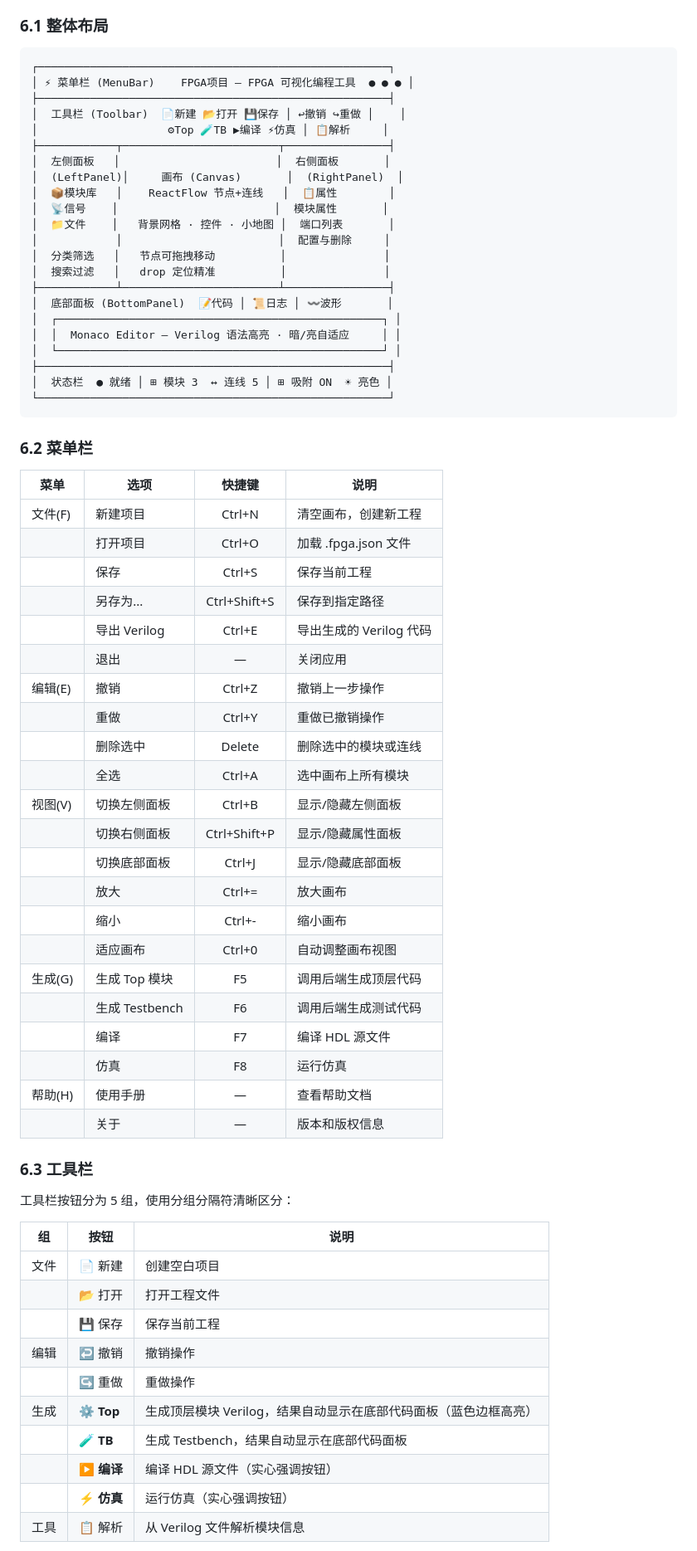
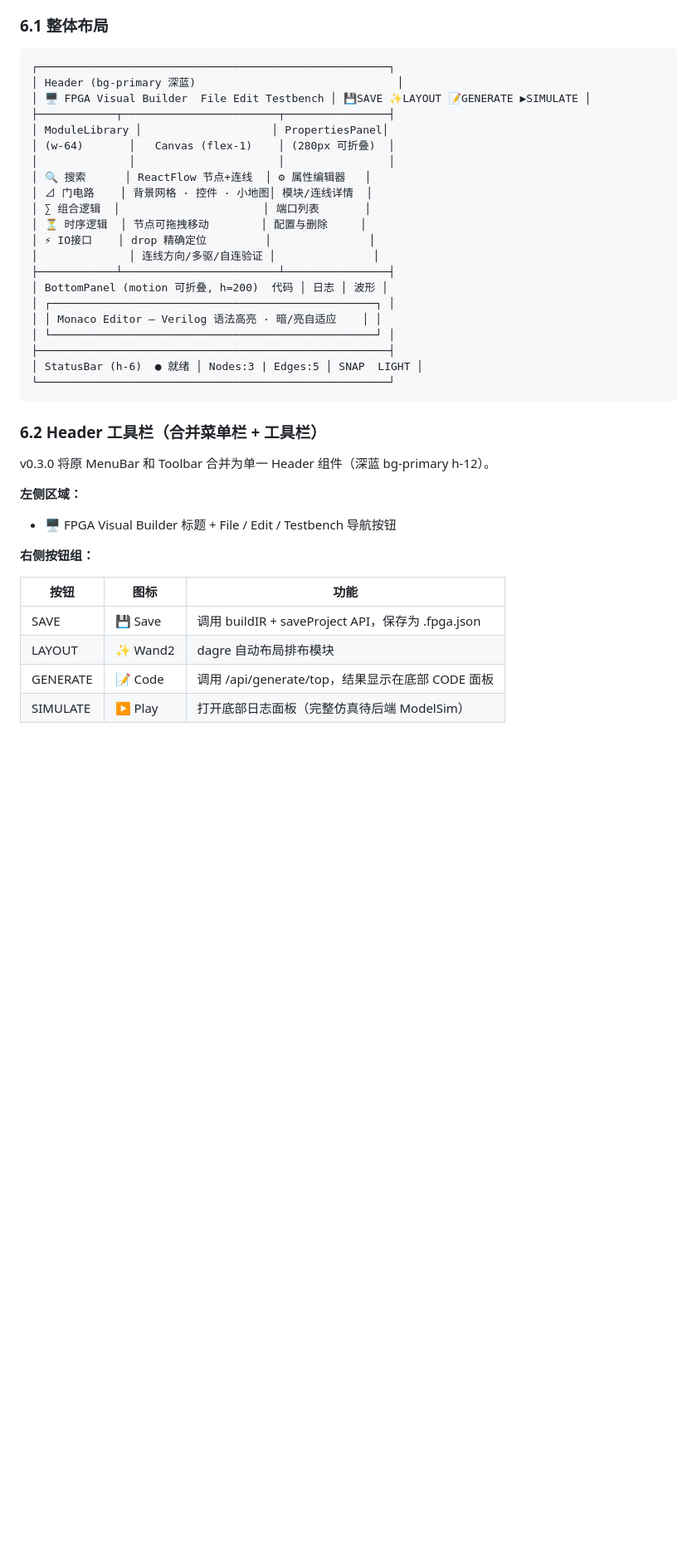
Before and after one commit to Frankoas/-FPGA-, a Markdown page: FPGA_VISUAL_TOOL_MANUAL.md, the part around one of its changes. Shown at 83% size. GitHub-like rendering; blank space fills up the shorter version.

Commit message:
docs: update manual to v0.3.0 — new component names, Header layout, snake_case alignment, tech stack updates

````diff
--- a/FPGA_VISUAL_TOOL_MANUAL.md
+++ b/FPGA_VISUAL_TOOL_MANUAL.md
@@ -713,70 +714,41 @@ curl -X POST http://localhost:8000/api/project/load \
 
 ```
 ┌──────────────────────────────────────────────────────┐
-│ ⚡ 菜单栏 (MenuBar)    FPGA项目 — FPGA 可视化编程工具  ● ● ● │
+│ Header (bg-primary 深蓝)                               │
+│ 🖥 FPGA Visual Builder  File Edit Testbench │ 💾SAVE ✨LAYOUT 📝GENERATE ▶SIMULATE │
+├────────────┬────────────────────────┬────────────────┤
+│ ModuleLibrary │                    │ PropertiesPanel│
+│ (w-64)       │   Canvas (flex-1)    │ (280px 可折叠)  │
+│              │                      │                │
+│ 🔍 搜索      │ ReactFlow 节点+连线  │ ⚙ 属性编辑器   │
+│ ⊿ 门电路    │ 背景网格 · 控件 · 小地图│ 模块/连线详情  │
+│ ∑ 组合逻辑  │                      │ 端口列表       │
+│ ⏳ 时序逻辑  │ 节点可拖拽移动        │ 配置与删除     │
+│ ⚡ IO接口    │ drop 精确定位         │               │
+│              │ 连线方向/多驱/自连验证 │               │
+├────────────┴────────────────────────┴────────────────┤
+│ BottomPanel (motion 可折叠, h=200)  代码 │ 日志 │ 波形 │
+│ ┌──────────────────────────────────────────────────┐ │
+│ │ Monaco Editor — Verilog 语法高亮 · 暗/亮自适应    │ │
+│ └──────────────────────────────────────────────────┘ │
 ├──────────────────────────────────────────────────────┤
-│  工具栏 (Toolbar)  📄新建 📂打开 💾保存 │ ↩撤销 ↪重做 │    │
-│                    ⚙Top 🧪TB ▶编译 ⚡仿真 │ 📋解析     │
-├────────────┬────────────────────────┬────────────────┤
-│  左侧面板   │                        │  右侧面板       │
-│  (LeftPanel)│     画布 (Canvas)       │  (RightPanel)  │
-│  📦模块库   │    ReactFlow 节点+连线   │  📋属性        │
-│  📡信号    │                        │  模块属性       │
-│  📁文件    │   背景网格 · 控件 · 小地图 │  端口列表       │
-│            │                        │  配置与删除     │
-│  分类筛选   │   节点可拖拽移动          │               │
-│  搜索过滤   │   drop 定位精准          │               │
-├────────────┴────────────────────────┴────────────────┤
-│  底部面板 (BottomPanel)  📝代码 │ 📜日志 │ 〰波形       │
-│  ┌──────────────────────────────────────────────────┐ │
-│  │  Monaco Editor — Verilog 语法高亮 · 暗/亮自适应     │ │
-│  └──────────────────────────────────────────────────┘ │
-├──────────────────────────────────────────────────────┤
-│  状态栏  ● 就绪 │ ⊞ 模块 3  ↔ 连线 5 │ ⊞ 吸附 ON  ☀ 亮色 │
+│ StatusBar (h-6)  ● 就绪 │ Nodes:3 | Edges:5 │ SNAP  LIGHT │
 └──────────────────────────────────────────────────────┘
 ```
 
-### 6.2 菜单栏
+### 6.2 Header 工具栏（合并菜单栏 + 工具栏）
 
-| 菜单 | 选项 | 快捷键 | 说明 |
-|------|------|:---:|------|
-| 文件(F) | 新建项目 | Ctrl+N | 清空画布，创建新工程 |
-| | 打开项目 | Ctrl+O | 加载 .fpga.json 文件 |
-| | 保存 | Ctrl+S | 保存当前工程 |
-| | 另存为... | Ctrl+Shift+S | 保存到指定路径 |
-| | 导出 Verilog | Ctrl+E | 导出生成的 Verilog 代码 |
-| | 退出 | — | 关闭应用 |
-| 编辑(E) | 撤销 | Ctrl+Z | 撤销上一步操作 |
-| | 重做 | Ctrl+Y | 重做已撤销操作 |
-| | 删除选中 | Delete | 删除选中的模块或连线 |
-| | 全选 | Ctrl+A | 选中画布上所有模块 |
-| 视图(V) | 切换左侧面板 | Ctrl+B | 显示/隐藏左侧面板 |
-| | 切换右侧面板 | Ctrl+Shift+P | 显示/隐藏属性面板 |
-| | 切换底部面板 | Ctrl+J | 显示/隐藏底部面板 |
-| | 放大 | Ctrl+= | 放大画布 |
-| | 缩小 | Ctrl+- | 缩小画布 |
-| | 适应画布 | Ctrl+0 | 自动调整画布视图 |
-| 生成(G) | 生成 Top 模块 | F5 | 调用后端生成顶层代码 |
-| | 生成 Testbench | F6 | 调用后端生成测试代码 |
-| | 编译 | F7 | 编译 HDL 源文件 |
-| | 仿真 | F8 | 运行仿真 |
-| 帮助(H) | 使用手册 | — | 查看帮助文档 |
-| | 关于 | — | 版本和版权信息 |
+v0.3.0 将原 MenuBar 和 Toolbar 合并为单一 Header 组件（深蓝 bg-primary h-12）。
 
-### 6.3 工具栏
+**左侧区域：**
+- 🖥 FPGA Visual Builder 标题 + File / Edit / Testbench 导航按钮
 
-工具栏按钮分为 5 组，使用分组分隔符清晰区分：
+**右侧按钮组：**
 
-| 组 | 按钮 | 说明 |
-|:---:|------|------|
-| 文件 | 📄 新建 | 创建空白项目 |
-| | 📂 打开 | 打开工程文件 |
-| | 💾 保存 | 保存当前工程 |
-| 编辑 | ↩ 撤销 | 撤销操作 |
-| | ↪ 重做 | 重做操作 |
-| 生成 | ⚙ **Top** | 生成顶层模块 Verilog，结果自动显示在底部代码面板（蓝色边框高亮） |
-| | 🧪 **TB** | 生成 Testbench，结果自动显示在底部代码面板 |
-| | ▶ **编译** | 编译 HDL 源文件（实心强调按钮） |
-| | ⚡ **仿真** | 运行仿真（实心强调按钮） |
-| 工具 | 📋 解析 | 从 Verilog 文件解析模块信息 |
+| 按钮 | 图标 | 功能 |
+|------|------|------|
+| SAVE | 💾 Save | 调用 buildIR + saveProject API，保存为 .fpga.json |
+| LAYOUT | ✨ Wand2 | dagre 自动布局排布模块 |
+| GENERATE | 📝 Code | 调用 /api/generate/top，结果显示在底部 CODE 面板 |
+| SIMULATE | ▶ Play | 打开底部日志面板（完整仿真待后端 ModelSim） |
 
````
Also changed, not shown: other parts of FPGA_VISUAL_TOOL_MANUAL.md (+19 -16 lines).
